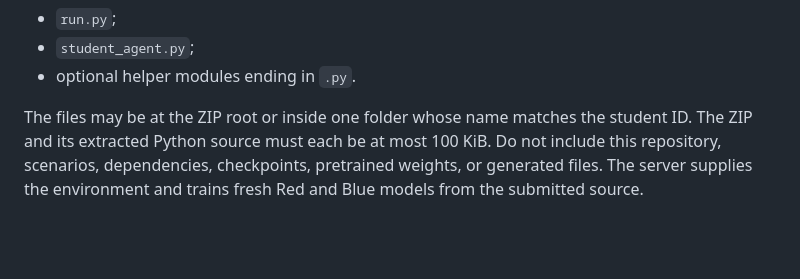
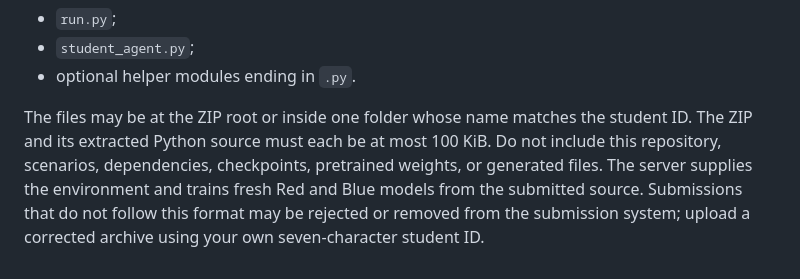
Before and after one commit to cccat6/engs101-cyber-rl, a Markdown page: README.md, the part around the change. Rendered like a GitHub page; blank space fills up the shorter version.

Commit message:
Clarify invalid submission handling

```diff
--- a/README.md
+++ b/README.md
@@ -100,4 +100,6 @@ The files may be at the ZIP root or inside one folder whose name matches the
 student ID. The ZIP and its extracted Python source must each be at most
 100 KiB. Do not include this repository, scenarios, dependencies, checkpoints,
 pretrained weights, or generated files. The server supplies the environment
-and trains fresh Red and Blue models from the submitted source.
+and trains fresh Red and Blue models from the submitted source. Submissions
+that do not follow this format may be rejected or removed from the submission
+system; upload a corrected archive using your own seven-character student ID.
```
